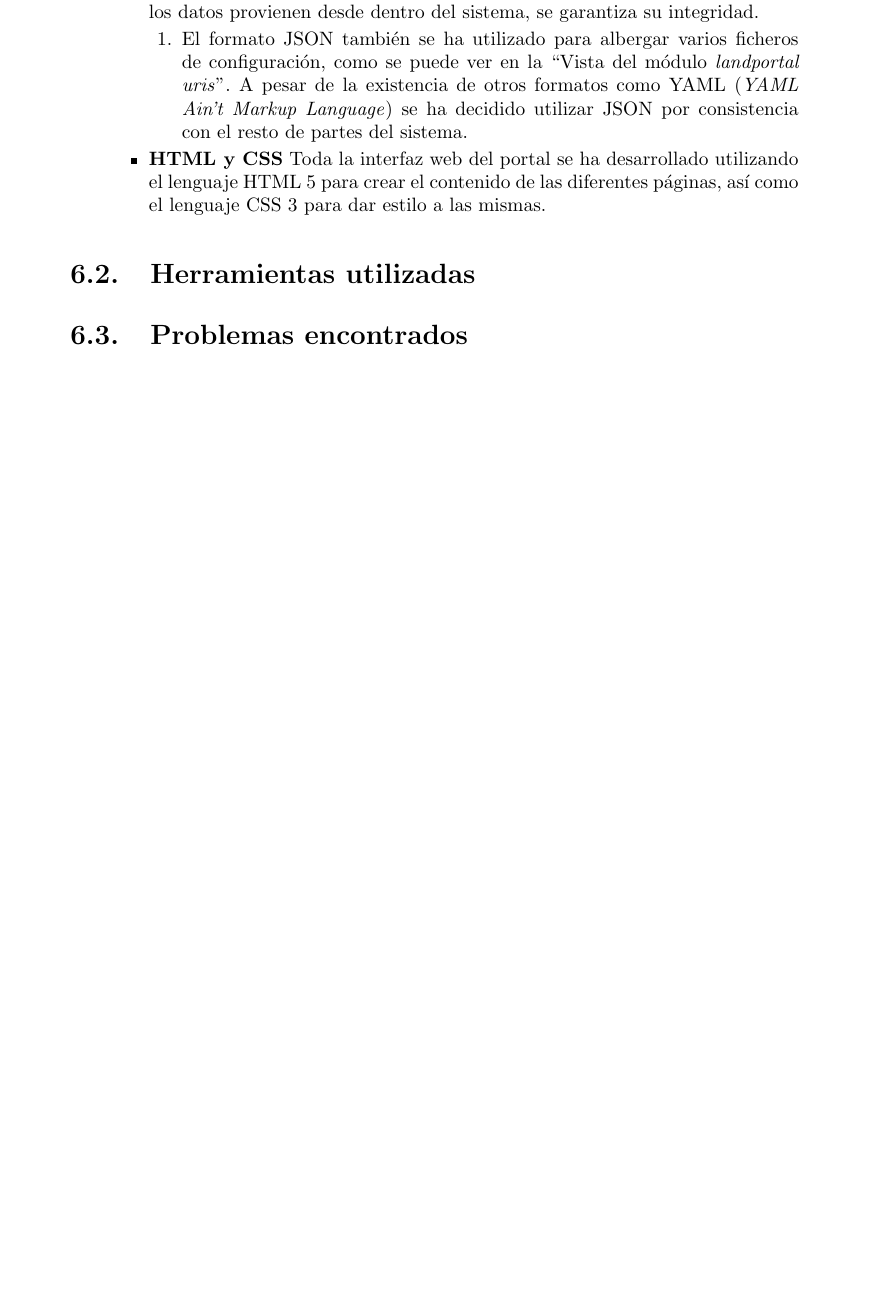
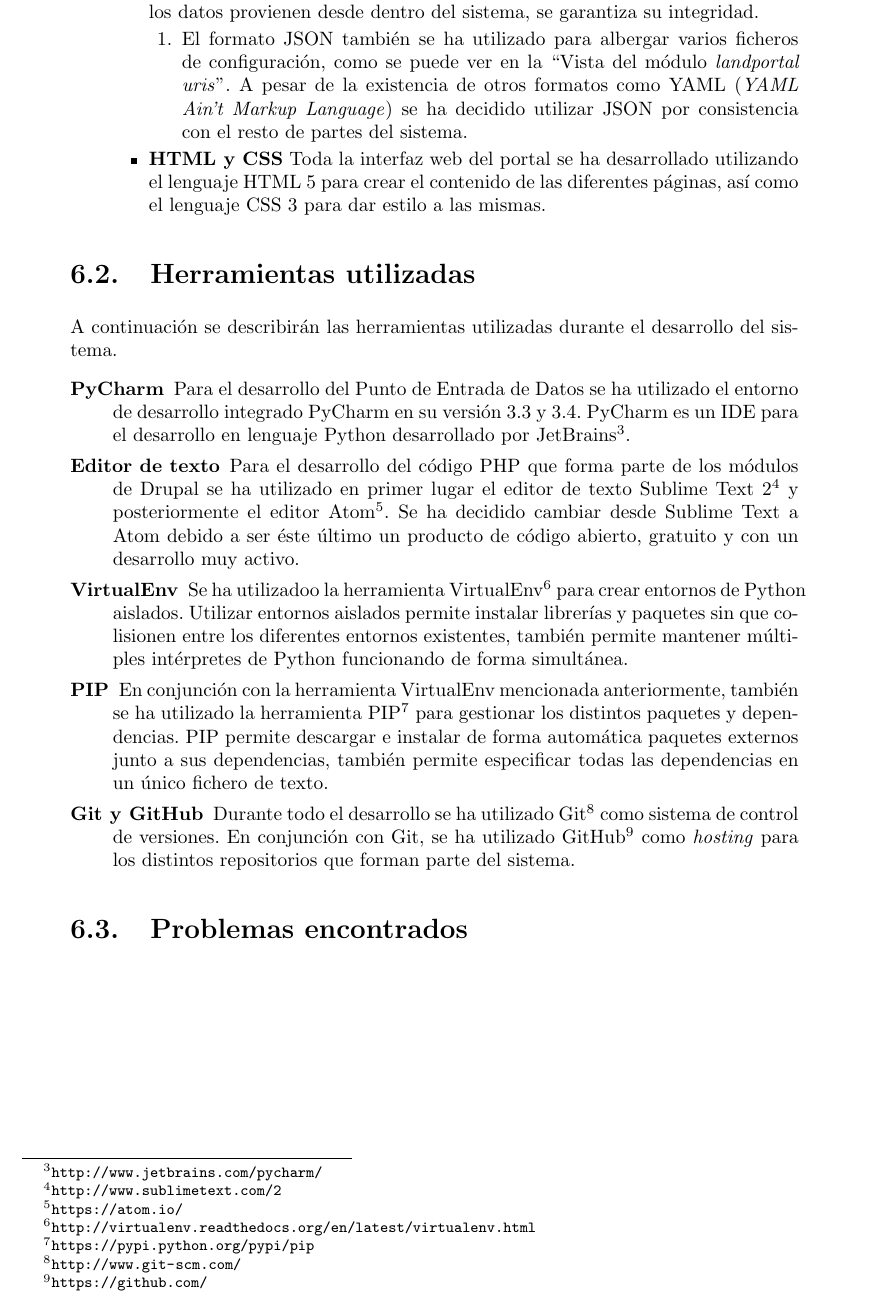
Before and after one commit to belaustegui/pfg-doc, a LaTeX document (main.tex, which reads capitulos/implementacion/implementacion.tex): part of page 122 of 135, cut so that both start at the same text, the shorter picture padded with empty space. Compiled offline with pdfLaTeX.

Commit message:
Herramientas utilizadas.  Close #27

```diff
--- a/capitulos/implementacion/implementacion.tex
+++ b/capitulos/implementacion/implementacion.tex
@@ -32,6 +32,20 @@ A continuación se describirán los lenguajes de programación utilizados y sus
 \section{Herramientas utilizadas}
 \label{implementacion:herramientas_utilizadas}
 
+A continuación se describirán las herramientas utilizadas durante el desarrollo del sistema.
+\begin{description}
+	\item[PyCharm]
+		Para el desarrollo del Punto de Entrada de Datos se ha utilizado el entorno de desarrollo integrado PyCharm en su versión 3.3 y 3.4.  PyCharm es un IDE para el desarrollo en lenguaje Python desarrollado por JetBrains\footnote{\url{http://www.jetbrains.com/pycharm/}}.
+	\item[Editor de texto]
+		Para el desarrollo del código PHP que forma parte de los módulos de Drupal se ha utilizado en primer lugar el editor de texto Sublime Text 2\footnote{\url{http://www.sublimetext.com/2}} y posteriormente el editor Atom\footnote{\url{https://atom.io/}}.  Se ha decidido cambiar desde Sublime Text a Atom debido a ser éste último un producto de código abierto, gratuito y con un desarrollo muy activo.
+	\item[VirtualEnv]
+		Se ha utilizadoo la herramienta VirtualEnv\footnote{\url{http://virtualenv.readthedocs.org/en/latest/virtualenv.html}} para crear entornos de Python aislados.  Utilizar entornos aislados permite instalar librerías y paquetes sin que colisionen entre los diferentes entornos existentes, también permite mantener múltiples intérpretes de Python funcionando de forma simultánea.
+	\item[PIP]
+		En conjunción con la herramienta VirtualEnv mencionada anteriormente, también se ha utilizado la herramienta PIP\footnote{\url{https://pypi.python.org/pypi/pip}} para gestionar los distintos paquetes y dependencias.  PIP permite descargar e instalar de forma automática paquetes externos junto a sus dependencias, también permite especificar todas las dependencias en un único fichero de texto.
+	\item[Git y GitHub]
+		Durante todo el desarrollo se ha utilizado Git\footnote{\url{http://www.git-scm.com/}} como sistema de control de versiones.  En conjunción con Git, se ha utilizado GitHub\footnote{\url{https://github.com/}} como \textit{hosting} para los distintos repositorios que forman parte del sistema.
+\end{description}
+
 
 \section{Problemas encontrados}
 \label{implementacion:problemas_encontrados}
```
Also changed, not shown: capitulos/implementacion/implementacion.tex (10 more changed lines).
